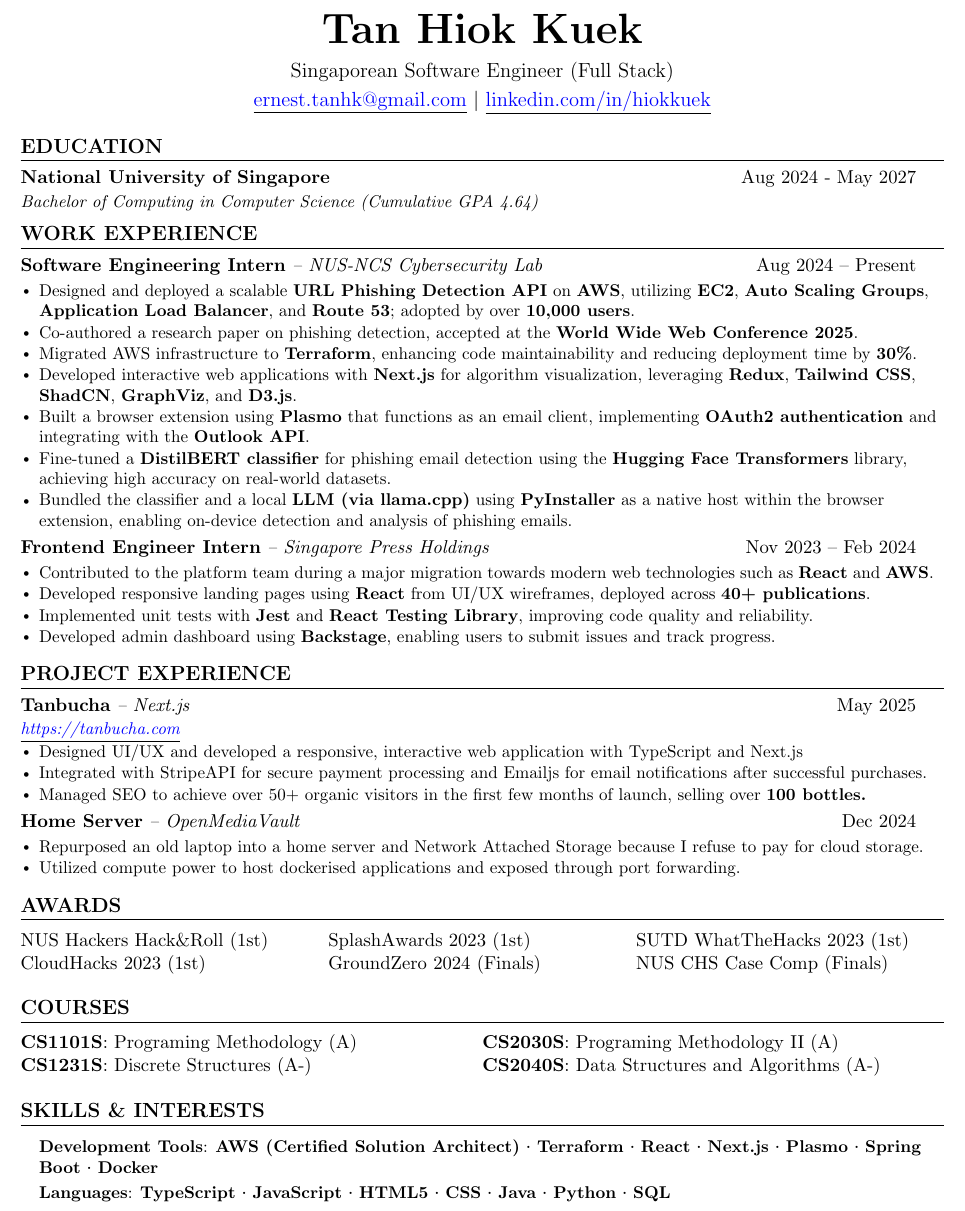
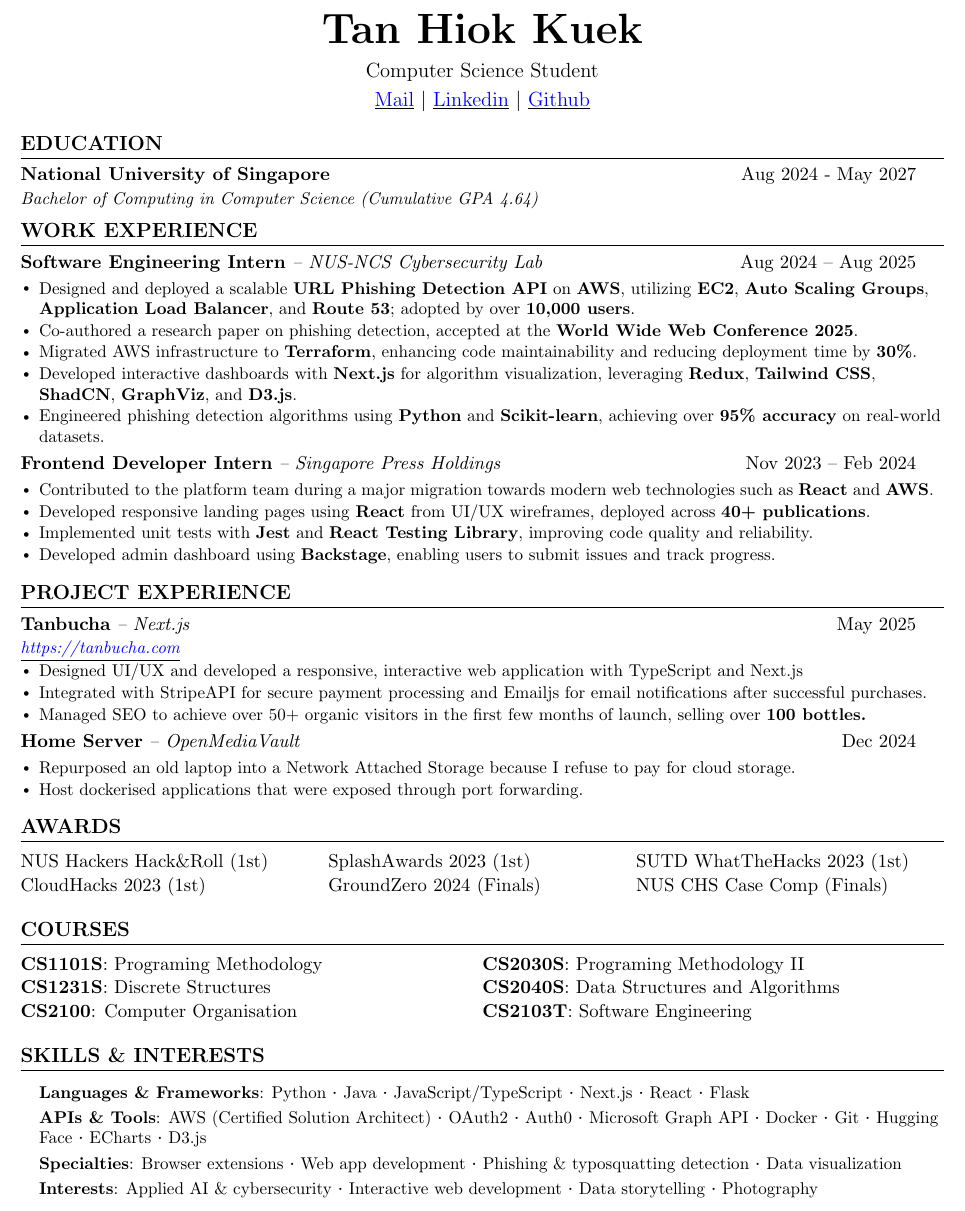
Before and after one commit to HiokKuek/resume, a LaTeX CV (tan_hiok_kuek_resume.tex): part of the page, cut so that both start at the same text. Compiled offline with pdfLaTeX.

```diff
--- a/tan_hiok_kuek_resume.tex
+++ b/tan_hiok_kuek_resume.tex
@@ -108,10 +108,11 @@
 \begin{center}
   \textbf{\Huge \scshape Tan Hiok Kuek} \\
   \vspace{2mm}
-  \large Singaporean Software Engineer (Full Stack) \\
+  \large Computer Science Student\\
   \vspace{1mm}
-  \href{mailto:ernest.tanhk@gmail.com}{\underline{\textcolor{blue}{ernest.tanhk@gmail.com}}} $|$
-  \href{https://www.linkedin.com/in/hiokkuek}{\underline{\textcolor{blue}{linkedin.com/in/hiokkuek}}}
+  \href{mailto:ernest.tanhk@gmail.com}{\underline{\textcolor{blue}{Mail}}} $|$
+  \href{https://www.linkedin.com/in/hiokkuek}{\underline{\textcolor{blue}{Linkedin}}} $|$
+  \href{https://github.com/HiokKuek}{\underline{\textcolor{blue}{Github}}}
 \end{center}
 
 
@@ -130,21 +131,19 @@
 
     \resumeSubheading
       {Software Engineering Intern}{-- NUS-NCS Cybersecurity Lab}
-      {Aug 2024 -- Present}{}
+      {Aug 2024 -- Aug 2025}{}
       \resumeItemListStart
       \vspace{-4mm}
         \resumeItem{Designed and deployed a scalable \textbf{URL Phishing Detection API} on \textbf{AWS}, utilizing \textbf{EC2}, \textbf{Auto Scaling Groups}, \textbf{Application Load Balancer}, and \textbf{Route 53}; adopted by over \textbf{10,000 users}.}
         \resumeItem{Co-authored a research paper on phishing detection, accepted at the \textbf{World Wide Web Conference 2025}.}
         \resumeItem{Migrated AWS infrastructure to \textbf{Terraform}, enhancing code maintainability and reducing deployment time by \textbf{30\%}.}
-        \resumeItem{Developed interactive web applications with \textbf{Next.js} for algorithm visualization, leveraging \textbf{Redux}, \textbf{Tailwind CSS}, \textbf{ShadCN}, \textbf{GraphViz}, and \textbf{D3.js}.}
-        \resumeItem{Built a browser extension using \textbf{Plasmo} that functions as an email client, implementing \textbf{OAuth2 authentication} and integrating with the \textbf{Outlook API}.}
-        \resumeItem{Fine-tuned a \textbf{DistilBERT classifier} for phishing email detection using the \textbf{Hugging Face Transformers} library, achieving high accuracy on real-world datasets.}
-        \resumeItem{Bundled the classifier and a local \textbf{LLM (via llama.cpp)} using \textbf{PyInstaller} as a native host within the browser extension, enabling on-device detection and analysis of phishing emails.}
+        \resumeItem{Developed interactive dashboards with \textbf{Next.js} for algorithm visualization, leveraging \textbf{Redux}, \textbf{Tailwind CSS}, \textbf{ShadCN}, \textbf{GraphViz}, and \textbf{D3.js}.}
+        \resumeItem{Engineered phishing detection algorithms using \textbf{Python} and \textbf{Scikit-learn}, achieving over \textbf{95\% accuracy} on real-world datasets.}
 
       \resumeItemListEnd
 
     \resumeSubheading
-      {Frontend Engineer Intern}{-- Singapore Press Holdings}
+      {Frontend Developer Intern}{-- Singapore Press Holdings}
       {Nov 2023 -- Feb 2024}{}
       \resumeItemListStart
       \vspace{-4mm}
@@ -175,8 +174,8 @@
       {Dec 2024}{}
       \resumeItemListStart
       \vspace{-4mm}
-        \resumeItem{Repurposed an old laptop into a home server and Network Attached Storage because I refuse to pay for cloud storage.}
-        \resumeItem{Utilized compute power to host dockerised applications and exposed through port forwarding.}
+        \resumeItem{Repurposed an old laptop into a Network Attached Storage because I refuse to pay for cloud storage.}
+        \resumeItem{Host dockerised applications that were exposed through port forwarding.}
         \resumeItemListEnd
 
   \resumeSubHeadingListEnd
@@ -193,20 +192,23 @@
 %-----------Courses-----------
 \section{COURSES}
 \begin{tabularx}{\textwidth}{X X}
-  \textbf{CS1101S}: Programing Methodology (A) & \textbf{CS2030S}: Programing Methodology II (A) \\
-  \textbf{CS1231S}: Discrete Structures (A-) & \textbf{CS2040S}: Data Structures and Algorithms (A-) \\
+  \textbf{CS1101S}: Programing Methodology & \textbf{CS2030S}: Programing Methodology II \\
+  \textbf{CS1231S}: Discrete Structures & \textbf{CS2040S}: Data Structures and Algorithms \\
+  \textbf{CS2100}: Computer Organisation & \textbf{CS2103T}: Software Engineering \\
 \end{tabularx}
 
-%-----------Skill and Interests-----------
+%-----------SKILLS & INTERESTS-----------
 \section{SKILLS \& INTERESTS}
  \begin{itemize}[leftmargin=0.15in, label={}]
     \small{\item{
     \vspace{1mm}
-    \textbf{Development Tools}{: \textbf{AWS (Certified Solution Architect)} {\bfseries\large$\cdot$} \textbf{Terraform} {\bfseries\large$\cdot$} \textbf{React} {\bfseries\large$\cdot$} \textbf{Next.js} {\bfseries\large$\cdot$} \textbf{Plasmo} {\bfseries\large$\cdot$} \textbf{Spring Boot} {\bfseries\large$\cdot$} \textbf{Docker}} \\
+    \textbf{Languages \& Frameworks}{: Python {\bfseries\large$\cdot$} Java {\bfseries\large$\cdot$} JavaScript/TypeScript {\bfseries\large$\cdot$} Next.js {\bfseries\large$\cdot$} React {\bfseries\large$\cdot$} Flask} \\
     \vspace{1mm}
-    \textbf{Languages}{: \textbf{TypeScript} {\bfseries\large$\cdot$} \textbf{JavaScript} {\bfseries\large$\cdot$} \textbf{HTML5} {\bfseries\large$\cdot$} \textbf{CSS} {\bfseries\large$\cdot$} \textbf{Java} {\bfseries\large$\cdot$} \textbf{Python} {\bfseries\large$\cdot$} \textbf{SQL}} \\
+    \textbf{APIs \& Tools}{: AWS (Certified Solution Architect) {\bfseries\large$\cdot$} OAuth2 {\bfseries\large$\cdot$} Auth0 {\bfseries\large$\cdot$} Microsoft Graph API {\bfseries\large$\cdot$} Docker {\bfseries\large$\cdot$} Git {\bfseries\large$\cdot$} Hugging Face {\bfseries\large$\cdot$} ECharts {\bfseries\large$\cdot$} D3.js} \\
     \vspace{1mm}
-
+    \textbf{Specialties}{: Browser extensions {\bfseries\large$\cdot$} Web app development {\bfseries\large$\cdot$} Phishing \& typosquatting detection {\bfseries\large$\cdot$} Data visualization} \\
+    \vspace{1mm}
+    \textbf{Interests}{: Applied AI \& cybersecurity {\bfseries\large$\cdot$} Interactive web development {\bfseries\large$\cdot$} Data storytelling {\bfseries\large$\cdot$} Photography} \\
     }}
  \end{itemize}
  \begin{center}
```
Also changed, not shown: tan_hiok_kuek_resume.pdf.
